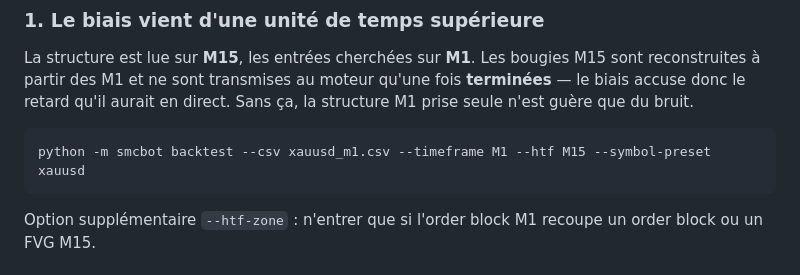
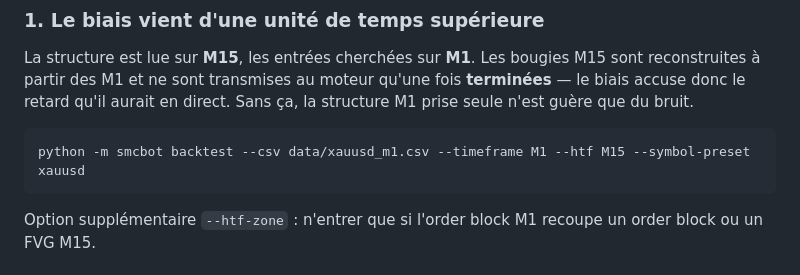
Before and after one commit to mxsvj/Site-de-trading, a Markdown page: bot/README.md, the part around the change. GitHub-like rendering.

Commit message:
Pointe la commande M1/M15 vers data/, comme les autres
Les copies de xauusd_m1.csv et xauusd_m5.csv à la racine de bot/ doublonnaient
celles de bot/data/ — mêmes octets, vérifié au SHA256 — et viennent d'être
supprimées. Cette commande était la seule du README à lire la copie racine.

Co-Authored-By: Claude Opus 5 (1M context) <noreply@anthropic.com>

````diff
--- a/bot/README.md
+++ b/bot/README.md
@@ -249,7 +249,7 @@ fois **terminées** — le biais accuse donc le retard qu'il aurait en direct.
 Sans ça, la structure M1 prise seule n'est guère que du bruit.
 
 ```bash
-python -m smcbot backtest --csv xauusd_m1.csv --timeframe M1 --htf M15 --symbol-preset xauusd
+python -m smcbot backtest --csv data/xauusd_m1.csv --timeframe M1 --htf M15 --symbol-preset xauusd
 ```
 
 Option supplémentaire `--htf-zone` : n'entrer que si l'order block M1 recoupe un
````
